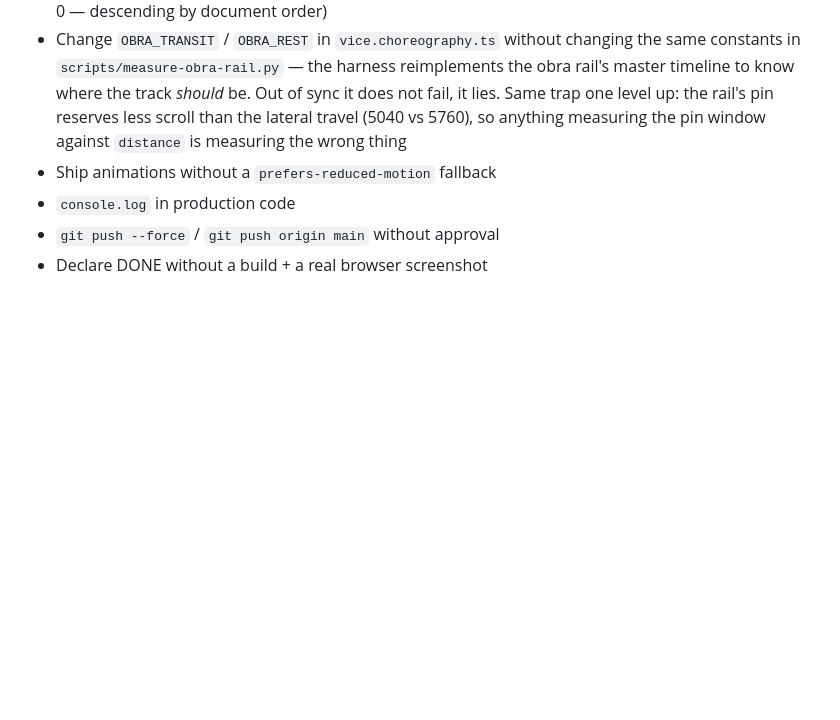
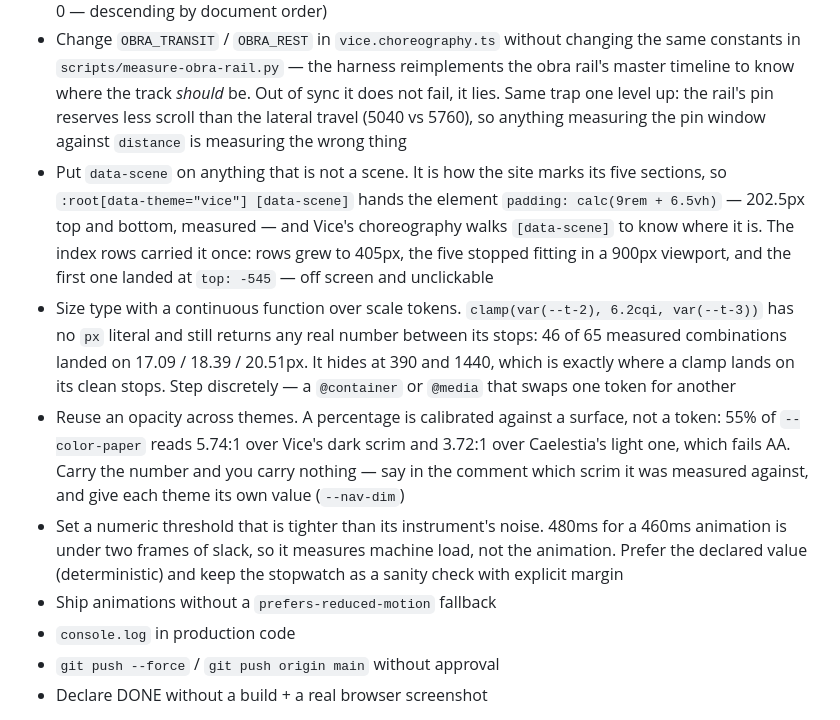
Before and after one commit to Aoshi346/portfolio-aoshi, a Markdown page: CLAUDE.md, the part around the change. Rendered like a GitHub page; blank space fills up the shorter version.

Commit message:
docs: cuatro trampas que costo esta entrega descubrir
Las cuatro son de la misma familia — un valor correcto en su sitio deja de
serlo al moverlo — y ninguna la caza un arnes que no se le haya nombrado.

- `data-scene` esta reservado para las cinco escenas. Ponerselo a otra cosa le
  da `padding: calc(9rem + 6.5vh)` (202,5px medidos) y la mete en el recorrido
  de la coreografia. Las filas del indice lo llevaron: crecieron a 405px, las
  cinco dejaron de caber en 900 y la primera acabo en top -545, sin poder
  pulsarse.
- Un `clamp` con `vw` o `cqi` sobre tokens de la escala NO tiene literales px y
  aun asi devuelve cualquier real: 46 de 65 combinaciones cayeron en 17.09,
  18.39 o 20.51. Y se esconde justo en 390 y 1440, que es donde un clamp
  aterriza en sus topes limpios.
- Una opacidad se calibra contra una superficie, no contra un token. 55% de
  `--color-paper` da 5,74:1 sobre el telon oscuro de Vice y 3,72:1 sobre el
  claro de Caelestia, que incumple AA. Portar el numero es no portar nada.
- Un umbral tiene que superar el ruido de su instrumento. 480ms para una
  animacion de 460 es menos de dos fotogramas de margen: mide la carga de la
  maquina, no la animacion.

Co-Authored-By: Claude Opus 5 (1M context) <noreply@anthropic.com>
Claude-Session: https://claude.ai/code/session_017znbRgDmWxNsHMeudyqkZ6

```diff
--- a/CLAUDE.md
+++ b/CLAUDE.md
@@ -16,6 +16,10 @@
 - Give a GSAP-animated element a CSS `transform` hover — the inline transform always wins. Animate a child or the wrapper
 - Add a ScrollTrigger pin to Vice without placing it in the `refreshPriority` ladder (hero 2, obra rail 1, rest 0 — descending by document order)
 - Change `OBRA_TRANSIT` / `OBRA_REST` in `vice.choreography.ts` without changing the same constants in `scripts/measure-obra-rail.py` — the harness reimplements the obra rail's master timeline to know where the track *should* be. Out of sync it does not fail, it lies. Same trap one level up: the rail's pin reserves less scroll than the lateral travel (5040 vs 5760), so anything measuring the pin window against `distance` is measuring the wrong thing
+- Put `data-scene` on anything that is not a scene. It is how the site marks its five sections, so `:root[data-theme="vice"] [data-scene]` hands the element `padding: calc(9rem + 6.5vh)` — 202.5px top and bottom, measured — and Vice's choreography walks `[data-scene]` to know where it is. The index rows carried it once: rows grew to 405px, the five stopped fitting in a 900px viewport, and the first one landed at `top: -545` — off screen and unclickable
+- Size type with a continuous function over scale tokens. `clamp(var(--t-2), 6.2cqi, var(--t-3))` has no `px` literal and still returns any real number between its stops: 46 of 65 measured combinations landed on 17.09 / 18.39 / 20.51px. It hides at 390 and 1440, which is exactly where a clamp lands on its clean stops. Step discretely — a `@container` or `@media` that swaps one token for another
+- Reuse an opacity across themes. A percentage is calibrated against a surface, not a token: 55% of `--color-paper` reads 5.74:1 over Vice's dark scrim and 3.72:1 over Caelestia's light one, which fails AA. Carry the number and you carry nothing — say in the comment which scrim it was measured against, and give each theme its own value (`--nav-dim`)
+- Set a numeric threshold that is tighter than its instrument's noise. 480ms for a 460ms animation is under two frames of slack, so it measures machine load, not the animation. Prefer the declared value (deterministic) and keep the stopwatch as a sanity check with explicit margin
 - Ship animations without a `prefers-reduced-motion` fallback
 - `console.log` in production code
 - `git push --force` / `git push origin main` without approval
```
